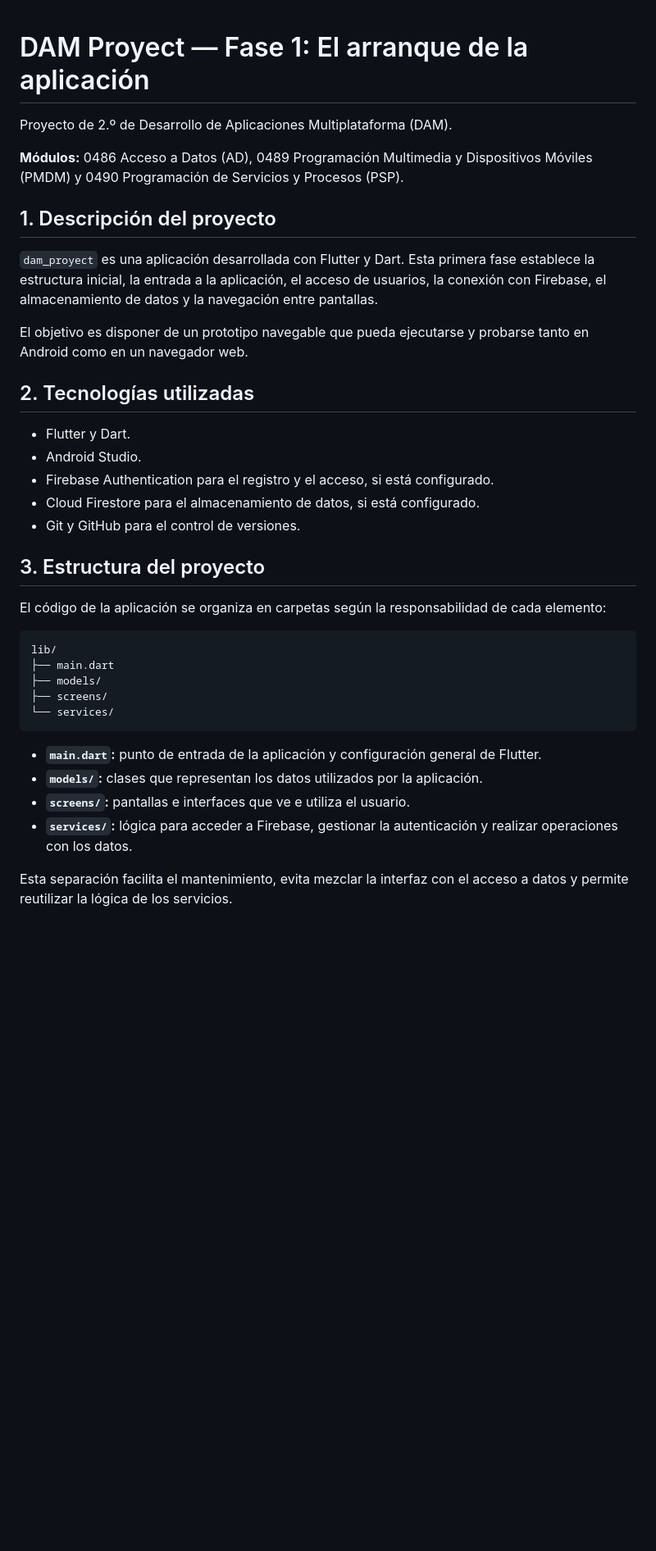
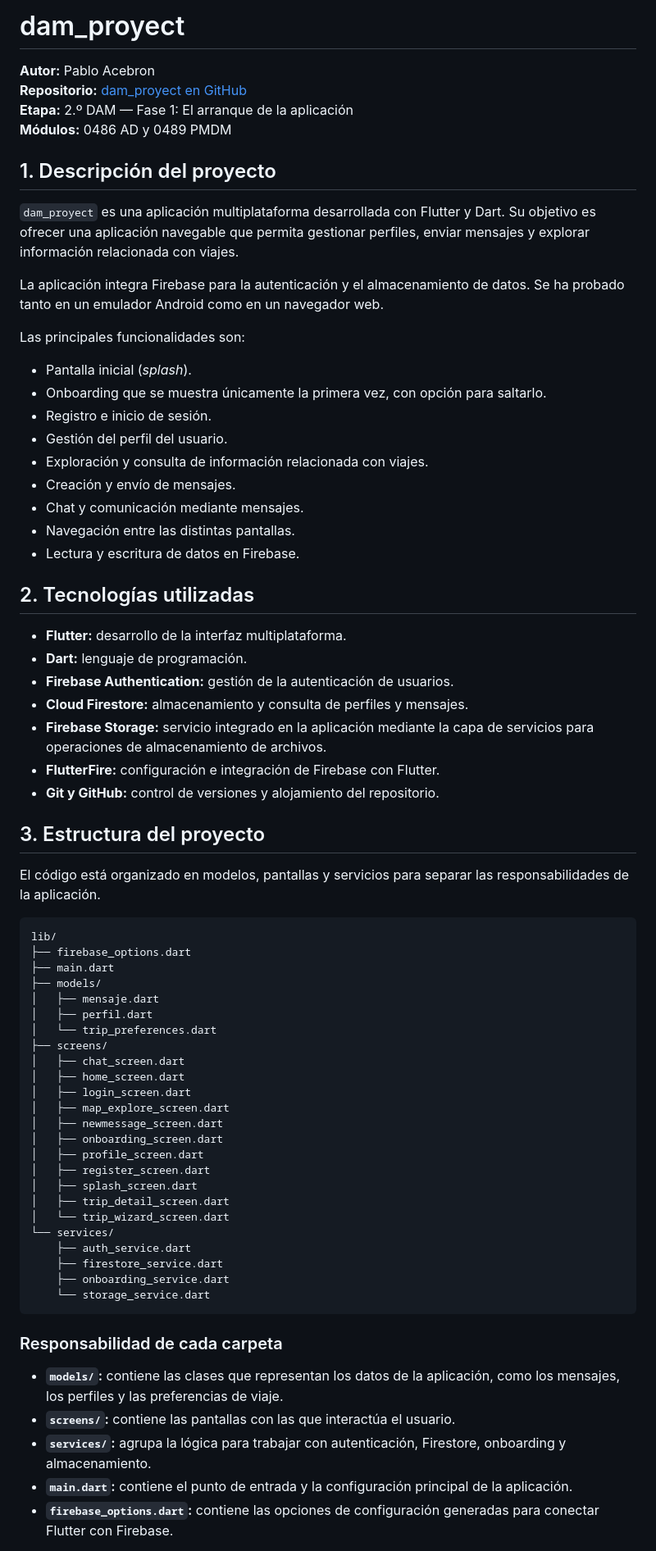
Before and after one commit to pabloacebron10-droid/dam_proyect, a Markdown page: README.md, the part around one of its changes. Shown at 82% size. GitHub-like rendering; blank space fills up the shorter version.

````diff
--- a/README.md
+++ b/README.md
@@ -1,40 +1,74 @@
+# dam_proyect
 
-# DAM Proyect — Fase 1: El arranque de la aplicación
-
-Proyecto de 2.º de Desarrollo de Aplicaciones Multiplataforma (DAM).
-
-**Módulos:** 0486 Acceso a Datos (AD), 0489 Programación Multimedia y Dispositivos Móviles (PMDM) y 0490 Programación de Servicios y Procesos (PSP).
+**Autor:** Pablo Acebron
+**Repositorio:** [dam_proyect en GitHub](https://github.com/pabloacebron10-droid/dam_proyect)
+**Etapa:** 2.º DAM — Fase 1: El arranque de la aplicación
+**Módulos:** 0486 AD y 0489 PMDM
 
 ## 1. Descripción del proyecto
 
-`dam_proyect` es una aplicación desarrollada con Flutter y Dart. Esta primera fase establece la estructura inicial, la entrada a la aplicación, el acceso de usuarios, la conexión con Firebase, el almacenamiento de datos y la navegación entre pantallas.
+`dam_proyect` es una aplicación multiplataforma desarrollada con Flutter y Dart. Su objetivo es ofrecer una aplicación navegable que permita gestionar perfiles, enviar mensajes y explorar información relacionada con viajes.
 
-El objetivo es disponer de un prototipo navegable que pueda ejecutarse y probarse tanto en Android como en un navegador web.
+La aplicación integra Firebase para la autenticación y el almacenamiento de datos. Se ha probado tanto en un emulador Android como en un navegador web.
+
+Las principales funcionalidades son:
+
+- Pantalla inicial (*splash*).
+- Onboarding que se muestra únicamente la primera vez, con opción para saltarlo.
+- Registro e inicio de sesión.
+- Gestión del perfil del usuario.
+- Exploración y consulta de información relacionada con viajes.
+- Creación y envío de mensajes.
+- Chat y comunicación mediante mensajes.
+- Navegación entre las distintas pantallas.
+- Lectura y escritura de datos en Firebase.
 
 ## 2. Tecnologías utilizadas
 
-- Flutter y Dart.
-- Android Studio.
-- Firebase Authentication para el registro y el acceso, si está configurado.
-- Cloud Firestore para el almacenamiento de datos, si está configurado.
-- Git y GitHub para el control de versiones.
+- **Flutter:** desarrollo de la interfaz multiplataforma.
+- **Dart:** lenguaje de programación.
+- **Firebase Authentication:** gestión de la autenticación de usuarios.
+- **Cloud Firestore:** almacenamiento y consulta de perfiles y mensajes.
+- **Firebase Storage:** servicio integrado en la aplicación mediante la capa de servicios para operaciones de almacenamiento de archivos.
+- **FlutterFire:** configuración e integración de Firebase con Flutter.
+- **Git y GitHub:** control de versiones y alojamiento del repositorio.
 
 ## 3. Estructura del proyecto
 
-El código de la aplicación se organiza en carpetas según la responsabilidad de cada elemento:
+El código está organizado en modelos, pantallas y servicios para separar las responsabilidades de la aplicación.
 
 ```text
 lib/
+├── firebase_options.dart
 ├── main.dart
 ├── models/
+│   ├── mensaje.dart
+│   ├── perfil.dart
+│   └── trip_preferences.dart
 ├── screens/
+│   ├── chat_screen.dart
+│   ├── home_screen.dart
+│   ├── login_screen.dart
+│   ├── map_explore_screen.dart
+│   ├── newmessage_screen.dart
+│   ├── onboarding_screen.dart
+│   ├── profile_screen.dart
+│   ├── register_screen.dart
+│   ├── splash_screen.dart
+│   ├── trip_detail_screen.dart
+│   └── trip_wizard_screen.dart
 └── services/
+    ├── auth_service.dart
+    ├── firestore_service.dart
+    ├── onboarding_service.dart
+    └── storage_service.dart
 ```
 
-- **`main.dart`:** punto de entrada de la aplicación y configuración general de Flutter.
-- **`models/`:** clases que representan los datos utilizados por la aplicación.
-- **`screens/`:** pantallas e interfaces que ve e utiliza el usuario.
-- **`services/`:** lógica para acceder a Firebase, gestionar la autenticación y realizar operaciones con los datos.
+### Responsabilidad de cada carpeta
 
-Esta separación facilita el mantenimiento, evita mezclar la interfaz con el acceso a datos y permite reutilizar la lógica de los servicios.
+- **`models/`:** contiene las clases que representan los datos de la aplicación, como los mensajes, los perfiles y las preferencias de viaje.
+- **`screens/`:** contiene las pantallas con las que interactúa el usuario.
+- **`services/`:** agrupa la lógica para trabajar con autenticación, Firestore, onboarding y almacenamiento.
+- **`main.dart`:** contiene el punto de entrada y la configuración principal de la aplicación.
+- **`firebase_options.dart`:** contiene las opciones de configuración generadas para conectar Flutter con Firebase.
 
````
Also changed, not shown: other parts of README.md (+113 -102 lines).
